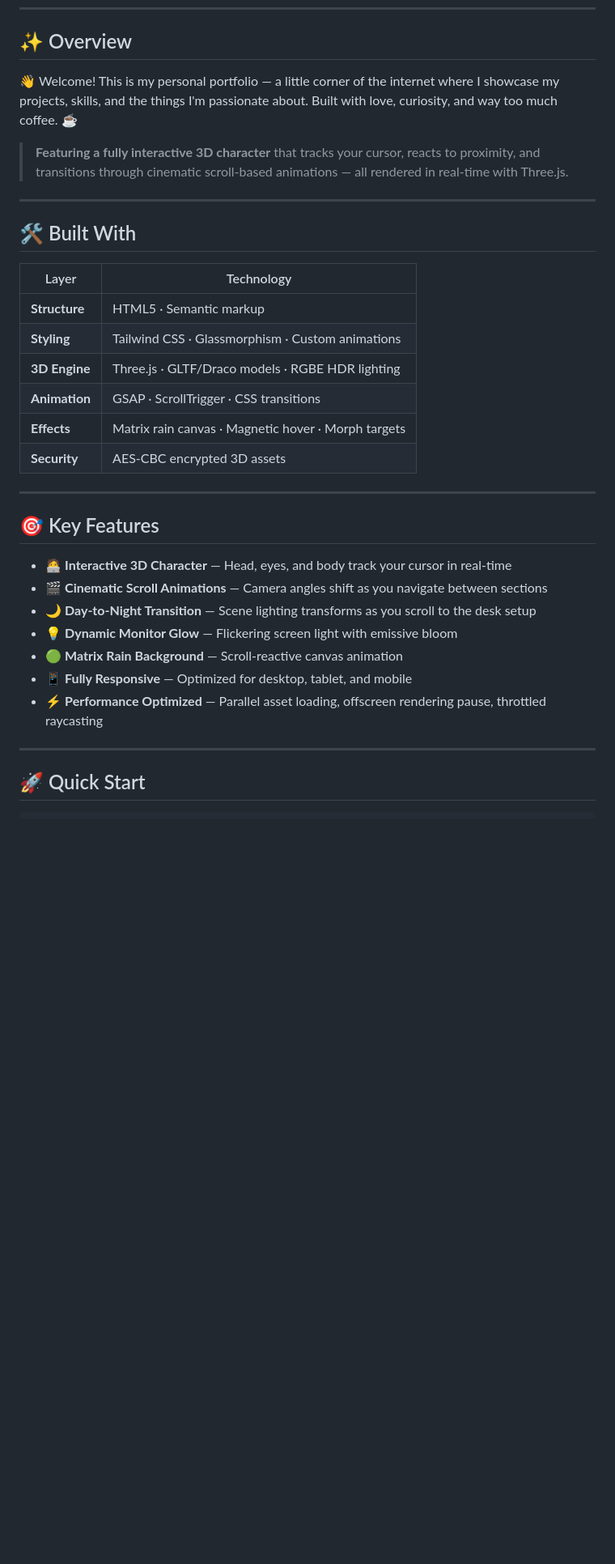
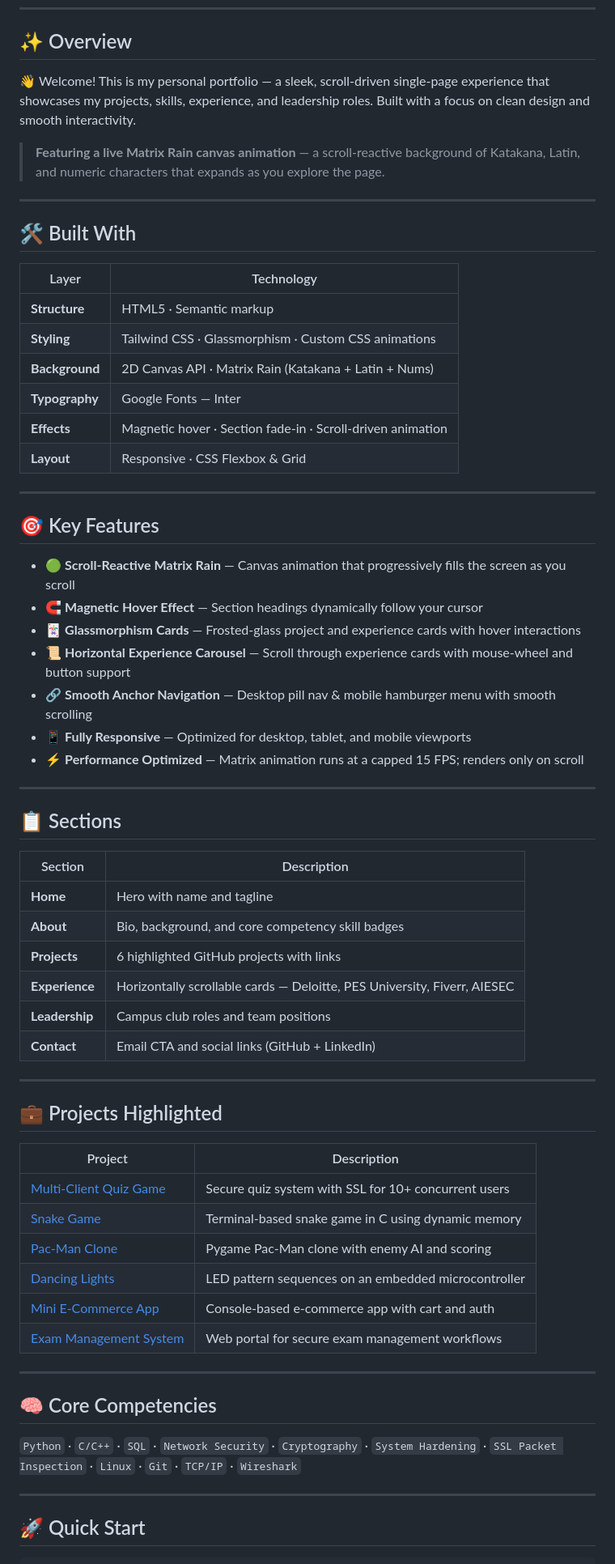
Before and after one commit to Sai-Varun-M/SaiVarunMuthineni_Portfolio, a Markdown page: README.md, the part around one of its changes. Shown at 81% size. GitHub-like rendering; blank space fills up the shorter version.

Commit message:
Made changes to the Readme.md file

```diff
--- a/README.md
+++ b/README.md
@@ -14,34 +15,66 @@
 
 ## ✨ Overview
 
-👋 Welcome! This is my personal portfolio — a little corner of the internet where I showcase my projects, skills, and the things I'm passionate about. Built with love, curiosity, and way too much coffee. ☕
+👋 Welcome! This is my personal portfolio — a sleek, scroll-driven single-page experience that showcases my projects, skills, experience, and leadership roles. Built with a focus on clean design and smooth interactivity.
 
-> **Featuring a fully interactive 3D character** that tracks your cursor, reacts to proximity, and transitions through cinematic scroll-based animations — all rendered in real-time with Three.js.
+> **Featuring a live Matrix Rain canvas animation** — a scroll-reactive background of Katakana, Latin, and numeric characters that expands as you explore the page.
 
 ---
 
 ## 🛠️ Built With
 
 | Layer | Technology |
-|-------|-----------|
+|-------|------------|
 | **Structure** | HTML5 · Semantic markup |
-| **Styling** | Tailwind CSS · Glassmorphism · Custom animations |
-| **3D Engine** | Three.js · GLTF/Draco models · RGBE HDR lighting |
-| **Animation** | GSAP · ScrollTrigger · CSS transitions |
-| **Effects** | Matrix rain canvas · Magnetic hover · Morph targets |
-| **Security** | AES-CBC encrypted 3D assets |
+| **Styling** | Tailwind CSS · Glassmorphism · Custom CSS animations |
+| **Background** | 2D Canvas API · Matrix Rain (Katakana + Latin + Nums) |
+| **Typography** | Google Fonts — Inter |
+| **Effects** | Magnetic hover · Section fade-in · Scroll-driven animation |
+| **Layout** | Responsive · CSS Flexbox & Grid |
 
 ---
 
 ## 🎯 Key Features
 
-- 🧑‍💻 **Interactive 3D Character** — Head, eyes, and body track your cursor in real-time
-- 🎬 **Cinematic Scroll Animations** — Camera angles shift as you navigate between sections
-- 🌙 **Day-to-Night Transition** — Scene lighting transforms as you scroll to the desk setup
-- 💡 **Dynamic Monitor Glow** — Flickering screen light with emissive bloom
-- 🟢 **Matrix Rain Background** — Scroll-reactive canvas animation
-- 📱 **Fully Responsive** — Optimized for desktop, tablet, and mobile
-- ⚡ **Performance Optimized** — Parallel asset loading, offscreen rendering pause, throttled raycasting
+- 🟢 **Scroll-Reactive Matrix Rain** — Canvas animation that progressively fills the screen as you scroll
+- 🧲 **Magnetic Hover Effect** — Section headings dynamically follow your cursor
+- 🃏 **Glassmorphism Cards** — Frosted-glass project and experience cards with hover interactions
+- 📜 **Horizontal Experience Carousel** — Scroll through experience cards with mouse-wheel and button support
+- 🔗 **Smooth Anchor Navigation** — Desktop pill nav & mobile hamburger menu with smooth scrolling
+- 📱 **Fully Responsive** — Optimized for desktop, tablet, and mobile viewports
+- ⚡ **Performance Optimized** — Matrix animation runs at a capped 15 FPS; renders only on scroll
+
+---
+
+## 📋 Sections
+
+| Section | Description |
+|---------|-------------|
+| **Home** | Hero with name and tagline |
+| **About** | Bio, background, and core competency skill badges |
+| **Projects** | 6 highlighted GitHub projects with links |
+| **Experience** | Horizontally scrollable cards — Deloitte, PES University, Fiverr, AIESEC |
+| **Leadership** | Campus club roles and team positions |
+| **Contact** | Email CTA and social links (GitHub + LinkedIn) |
+
+---
+
+## 💼 Projects Highlighted
+
+| Project | Description |
+|---------|-------------|
+| [Multi-Client Quiz Game](https://github.com/Sai-Varun-M/MultiServerQuizGameWithSSL) | Secure quiz system with SSL for 10+ concurrent users |
+| [Snake Game](https://github.com/Sai-Varun-M/SnakeGameUsingDataStructures) | Terminal-based snake game in C using dynamic memory |
+| [Pac-Man Clone](https://github.com/Sai-Varun-M/Python-Pac-Man) | Pygame Pac-Man clone with enemy AI and scoring |
+| [Dancing Lights](https://github.com/Sai-Varun-M/DancingLights) | LED pattern sequences on an embedded microcontroller |
+| [Mini E-Commerce App](https://github.com/Sai-Varun-M/MiniE-commerce) | Console-based e-commerce app with cart and auth |
+| [Exam Management System](https://github.com/MohammedAdnan1193/ExamManagementSystem) | Web portal for secure exam management workflows |
+
+---
+
+## 🧠 Core Competencies
+
+`Python` · `C/C++` · `SQL` · `Network Security` · `Cryptography` · `System Hardening` · `SSL Packet Inspection` · `Linux` · `Git` · `TCP/IP` · `Wireshark`
 
 ---
 
```
Also changed, not shown: other parts of README.md (+6 -9 lines).
